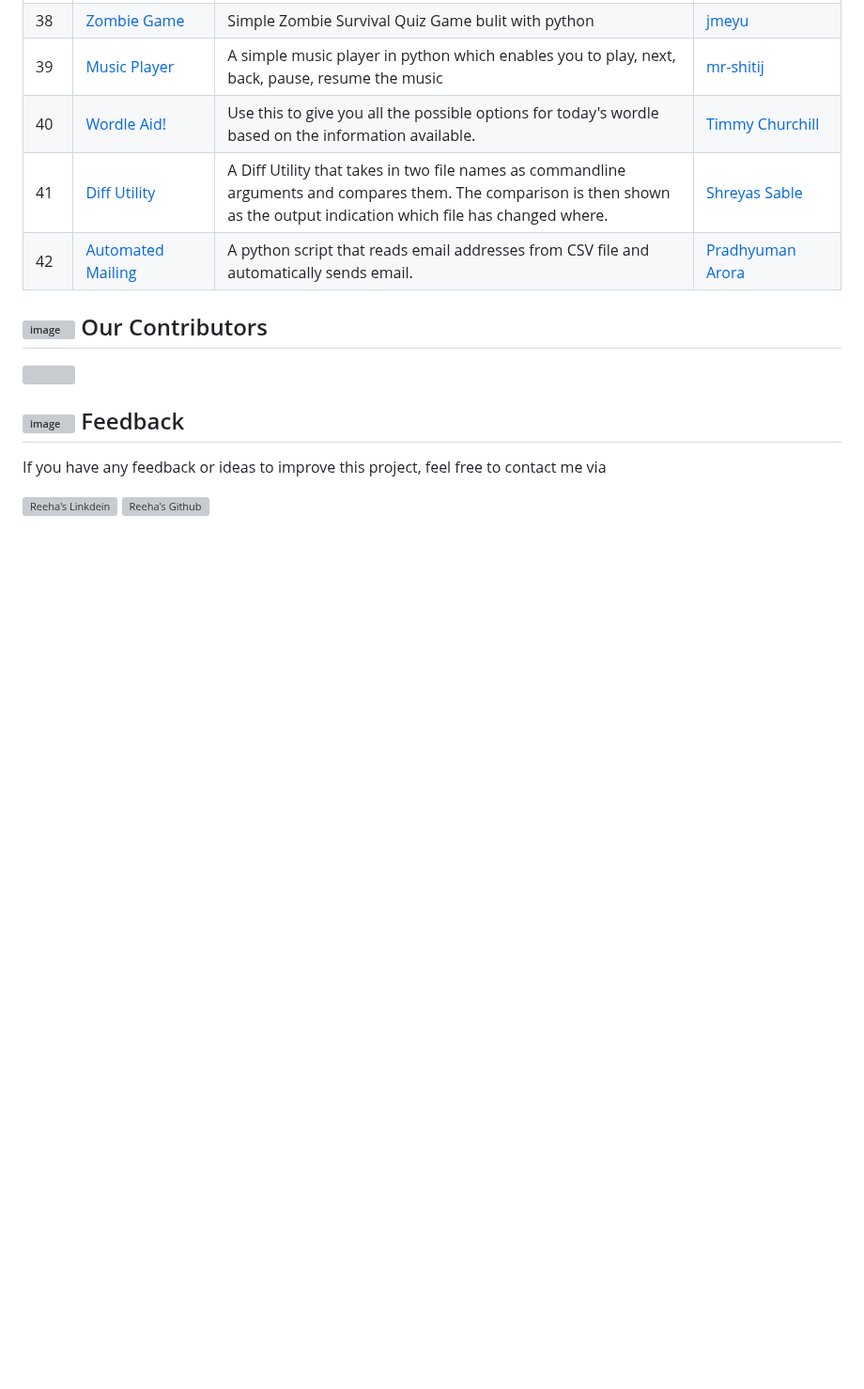
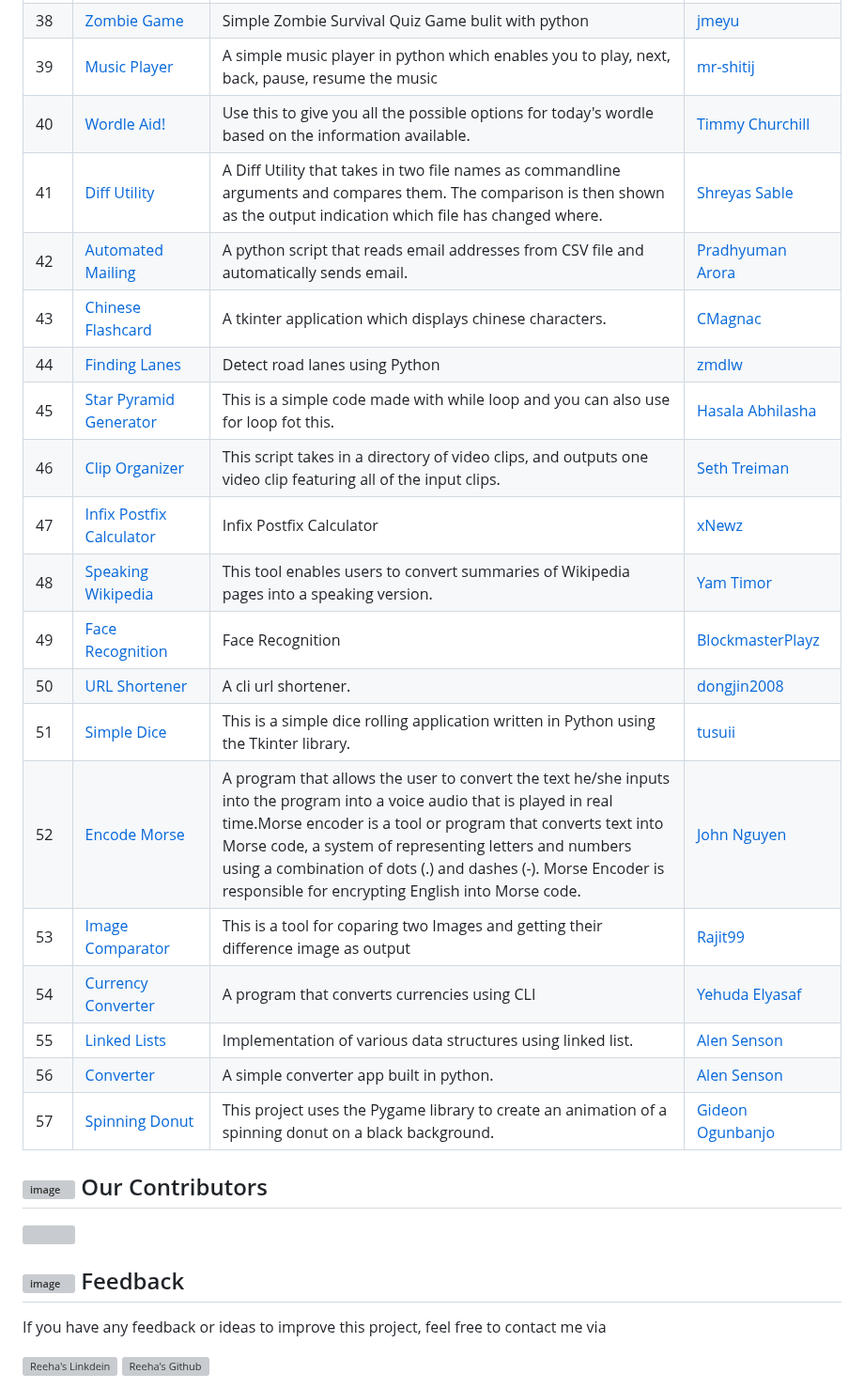
Before and after one commit to ndleah/python-mini-project, a Markdown page: README.md, the part around the change. Shown at 94% size. GitHub-like rendering; blank space fills up the shorter version; grey boxes are pictures that could not be loaded.

Commit message:
update new projects

```diff
--- a/README.md
+++ b/README.md
@@ -234,6 +234,22 @@ please make sure to add a `README.md` file that follow the same construction as
 | 40    | <a href="https://github.com/ndleah/python-mini-project/tree/main/Wordle_Aid">Wordle Aid!                              | Use this to give you all the possible options for today's wordle based on the information available.                                                                                                                                                                                                     | [Timmy Churchill](https://github.com/Timmy-Churchill)      |
 | 41    | <a href="https://github.com/ndleah/python-mini-project/tree/main/Diff_Utility">Diff Utility                           | A Diff Utility that takes in two file names as commandline arguments and compares them. The comparison is then shown as the output indication which file has changed where.                                                                                                                              | [Shreyas Sable](https://github.com/KILLinefficiency)       |
 | 42    | <a href="https://github.com/ndleah/python-mini-project/tree/main/Automated_Mailing">Automated Mailing                 | A python script that reads email addresses from CSV file and automatically sends email.                                                                                                                                                                                                                  | [Pradhyuman Arora](https://github.com/pradhyumanarora)     |
+| 43    | <a href="https://github.com/ndleah/python-mini-project/tree/main/Chinese_FlashCard">Chinese Flashcard                 | A tkinter application which displays chinese characters.                                                                                                                                                                                                                  | [CMagnac](https://github.com/CMagnac)    |
+| 44    | <a href="https://github.com/ndleah/python-mini-project/tree/main/Finding_Lanes">Finding Lanes                | Detect road lanes using Python                                                                                                                                                                                                                  | [zmdlw](https://github.com/zmdlw)   |
+| 45    | <a href="https://github.com/ndleah/python-mini-project/tree/main/Star_Pyramid">Star Pyramid Generator               | This is a simple code made with while loop and you can also use for loop fot this.   | <a href= "https://github.com/hasalaonline">Hasala Abhilasha    |
+| 46    | <a href="https://github.com/ndleah/python-mini-project/tree/main/Clip_Organizer">Clip Organizer  | This script takes in a directory of video clips, and outputs one video clip featuring all of the input clips. | [Seth Treiman](https://github.com/sethtrei) |
+| 47    | <a href="https://github.com/ndleah/python-mini-project/tree/main/infix_postfix_calculator">Infix Postfix Calculator  | Infix Postfix Calculator | [xNewz](https://github.com/xNewz) |
+| 48    | <a href="https://github.com/ndleah/python-mini-project/tree/main/Speaking_Wikipedia">Speaking Wikipedia | This tool enables users to convert summaries of Wikipedia pages into a speaking version. | [Yam Timor](https://github.com/yamtimor) |
+| 49    | <a href="https://github.com/ndleah/python-mini-project/tree/main/Face_Recognition">Face Recognition | Face Recognition | [BlockmasterPlayz](https://github.com/BlockmasterPlayz) |
+| 50    | <a href="https://github.com/ndleah/python-mini-project/tree/main/Url_Shortener">URL Shortener | A cli url shortener. | [dongjin2008](https://github.com/dongjin2008) |
+| 51    | <a href="https://github.com/ndleah/python-mini-project/tree/main/Simple_dice">Simple Dice | This is a simple dice rolling application written in Python using the Tkinter library. | [tusuii](https://github.com/tusuii) |
+| 52    | <a href="https://github.com/ndleah/python-mini-project/tree/main/Encode_Morse.py">Encode Morse | A program that allows the user to convert the text he/she inputs into the program into a voice audio that is played in real time.Morse encoder is a tool or program that converts text into Morse code, a system of representing letters and numbers using a combination of dots (.) and dashes (-). Morse Encoder is responsible for encrypting English into Morse code. | <a href="https://github.com/JohnN310">John Nguyen |
+| 53    | <a href="https://github.com/ndleah/python-mini-project/tree/main/image_comparator">Image Comparator | This is a tool for coparing two Images and getting their difference image as output | [Rajit99](https://github.com/Rajit99) |
+| 54    | <a href="https://github.com/ndleah/python-mini-project/tree/main/Currency_Converter">Currency Converter | A program that converts currencies using CLI | [Yehuda Elyasaf](https://github.com/YehudaElyasaf) |
+| 55    | <a href="https://github.com/ndleah/python-mini-project/tree/main/linked_lists">Linked Lists | Implementation of various data structures using linked list. | [Alen Senson](https://github.com/AlenSenson) |
+| 56    | <a href="https://github.com/ndleah/python-mini-project/tree/main/Converter">Converter | A simple converter app built in python. | [Alen Senson](https://github.com/AlenSenson) |
+| 57    | <a href="https://github.com/ndleah/python-mini-project/tree/main/Spinning%20Donut)">Spinning Donut | This project uses the Pygame library to create an animation of a spinning donut on a black background. | [Gideon Ogunbanjo](https://github.com/gideon-ogunbanjo) |
+
 
 ## ![image](IMG/like.svg) Our Contributors
 
```
